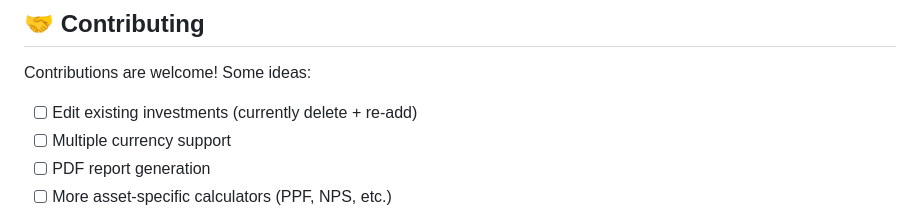
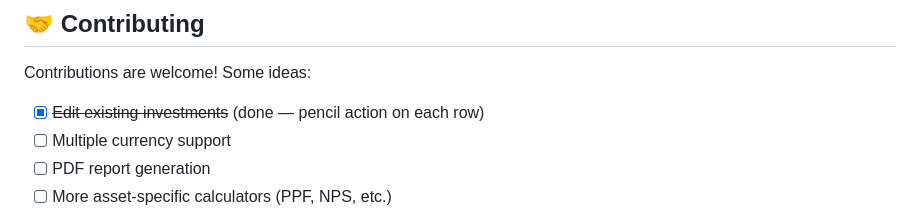
Before and after one commit to adarsh-nl/Infinity-Vault, a Markdown page: README.md, the part around the change. Rendered like a GitHub page.

Commit message:
docs: mark edit-investments as shipped in the contributing list

```diff
--- a/README.md
+++ b/README.md
@@ -203,7 +203,7 @@ system with recovery and audit controls.
 
 Contributions are welcome! Some ideas:
 
-- [ ] Edit existing investments (currently delete + re-add)
+- [x] ~~Edit existing investments~~ (done — pencil action on each row)
 - [ ] Multiple currency support
 - [ ] PDF report generation
 - [ ] More asset-specific calculators (PPF, NPS, etc.)
```
